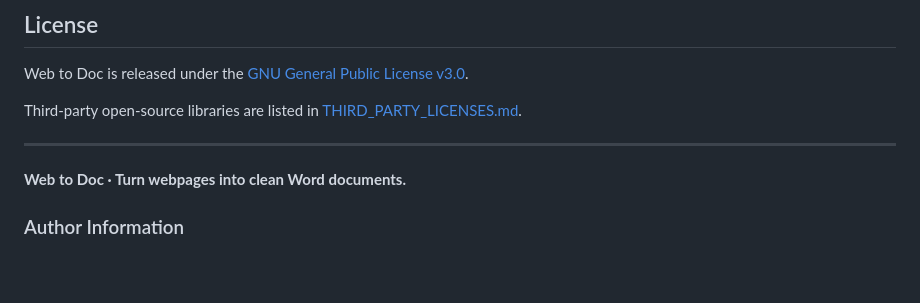
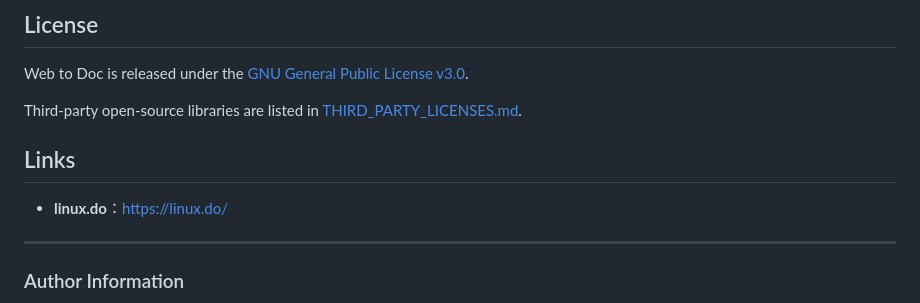
Before and after one commit to FunYoung-code/web-to-doc, a Markdown page: README.md, the part around the change. Drawn GitHub-style; blank space fills up the shorter version.

```diff
--- a/README.md
+++ b/README.md
@@ -85,9 +85,10 @@ Web to Doc is released under the [GNU General Public License v3.0](./LICENSE).
 
 Third-party open-source libraries are listed in [THIRD_PARTY_LICENSES.md](./THIRD_PARTY_LICENSES.md).
 
+## Links
+- **linux.do**：[https://linux.do/](https://linux.do/)
+
 ---
-
-**Web to Doc · Turn webpages into clean Word documents.**
 
 ### Author Information
 
```
